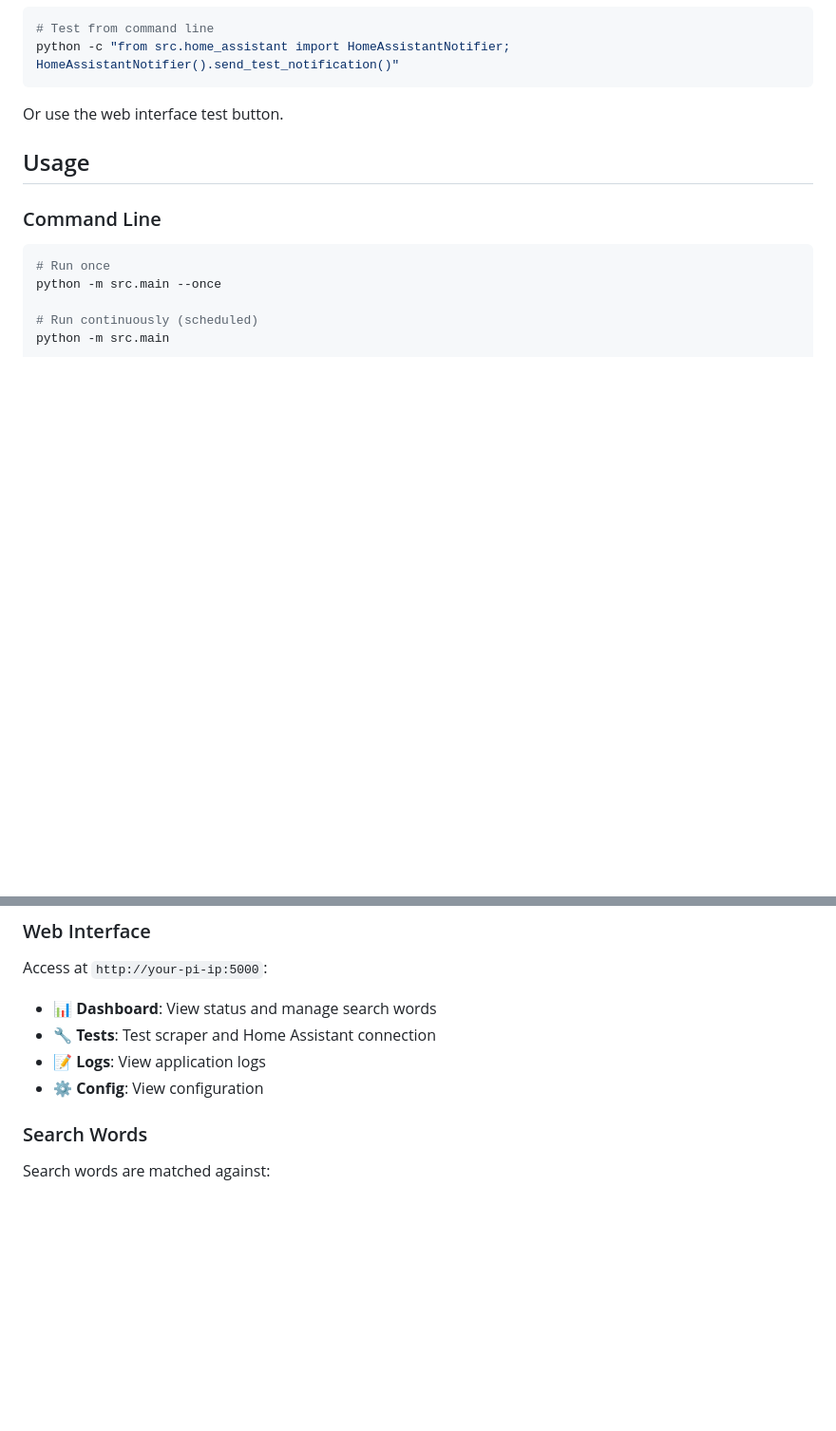
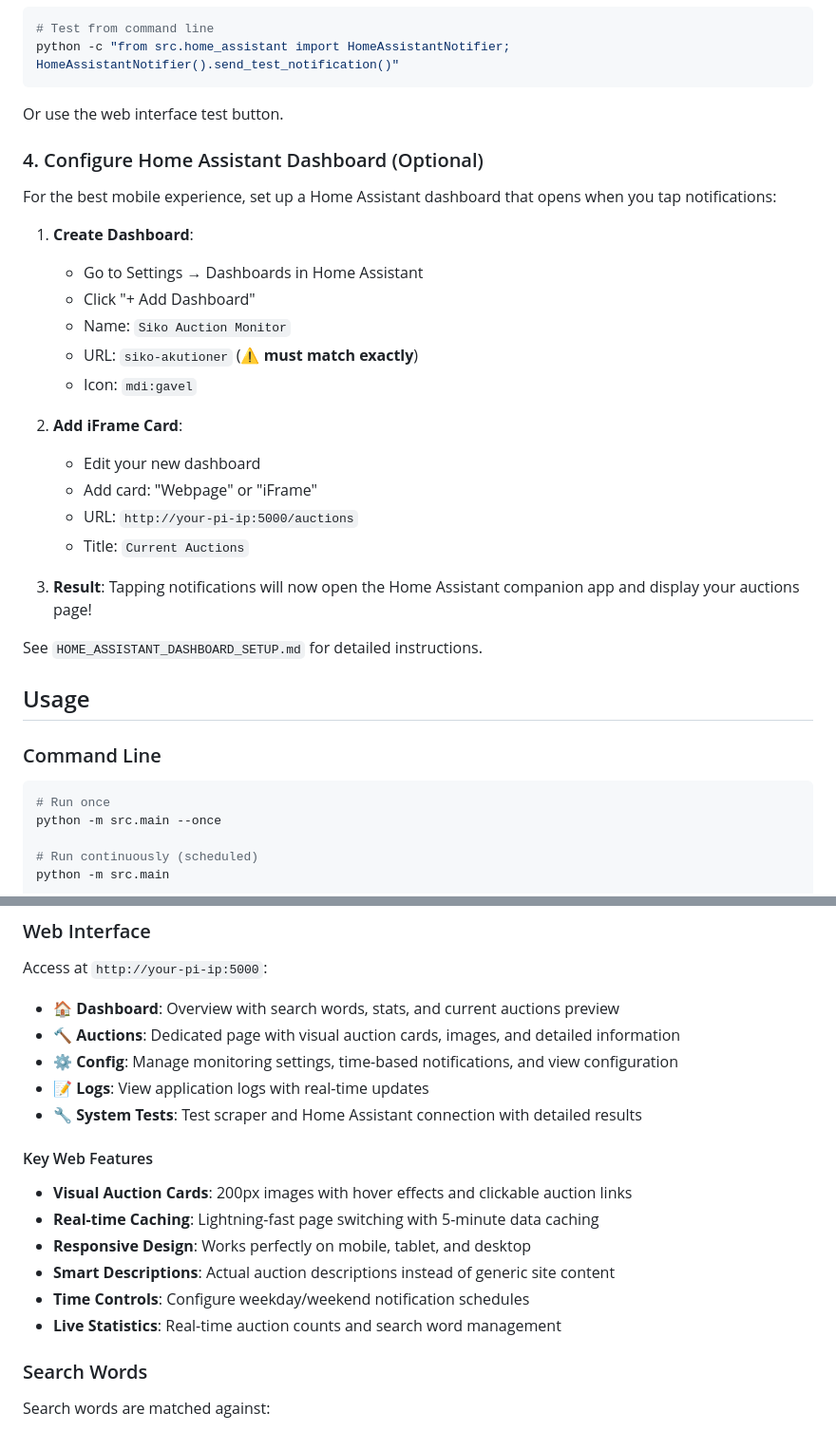
Before and after one commit to Starsonarms/siko-auction-monitor, a Markdown page: README.md, 2 parts joined by grey strips. Shown: that part at 95% size. Drawn GitHub-style; blank space fills up the shorter version.

```diff
--- a/README.md
+++ b/README.md
@@ -168,6 +172,27 @@ python -c "from src.home_assistant import HomeAssistantNotifier; HomeAssistantNo
 
 Or use the web interface test button.
 
+### 4. Configure Home Assistant Dashboard (Optional)
+
+For the best mobile experience, set up a Home Assistant dashboard that opens when you tap notifications:
+
+1. **Create Dashboard**:
+   - Go to Settings → Dashboards in Home Assistant
+   - Click "+ Add Dashboard"
+   - Name: `Siko Auction Monitor`
+   - URL: `siko-akutioner` (⚠️ **must match exactly**)
+   - Icon: `mdi:gavel`
+
+2. **Add iFrame Card**:
+   - Edit your new dashboard
+   - Add card: "Webpage" or "iFrame"
+   - URL: `http://your-pi-ip:5000/auctions`
+   - Title: `Current Auctions`
+
+3. **Result**: Tapping notifications will now open the Home Assistant companion app and display your auctions page!
+
+See `HOME_ASSISTANT_DASHBOARD_SETUP.md` for detailed instructions.
+
 ## Usage
 
 ### Command Line
@@ -189,10 +214,20 @@ python -m src.main --list-searches
 
 Access at `http://your-pi-ip:5000`:
 
-- 📊 **Dashboard**: View status and manage search words
-- 🔧 **Tests**: Test scraper and Home Assistant connection
-- 📝 **Logs**: View application logs
-- ⚙️ **Config**: View configuration
+- 🏠 **Dashboard**: Overview with search words, stats, and current auctions preview
+- 🔨 **Auctions**: Dedicated page with visual auction cards, images, and detailed information
+- ⚙️ **Config**: Manage monitoring settings, time-based notifications, and view configuration
+- 📝 **Logs**: View application logs with real-time updates
+- 🔧 **System Tests**: Test scraper and Home Assistant connection with detailed results
+
+#### Key Web Features
+
+- **Visual Auction Cards**: 200px images with hover effects and clickable auction links
+- **Real-time Caching**: Lightning-fast page switching with 5-minute data caching
+- **Responsive Design**: Works perfectly on mobile, tablet, and desktop
+- **Smart Descriptions**: Actual auction descriptions instead of generic site content
+- **Time Controls**: Configure weekday/weekend notification schedules
+- **Live Statistics**: Real-time auction counts and search word management
 
 ### Search Words
 
```
Also changed, not shown: other parts of README.md (+47 -7 lines).
